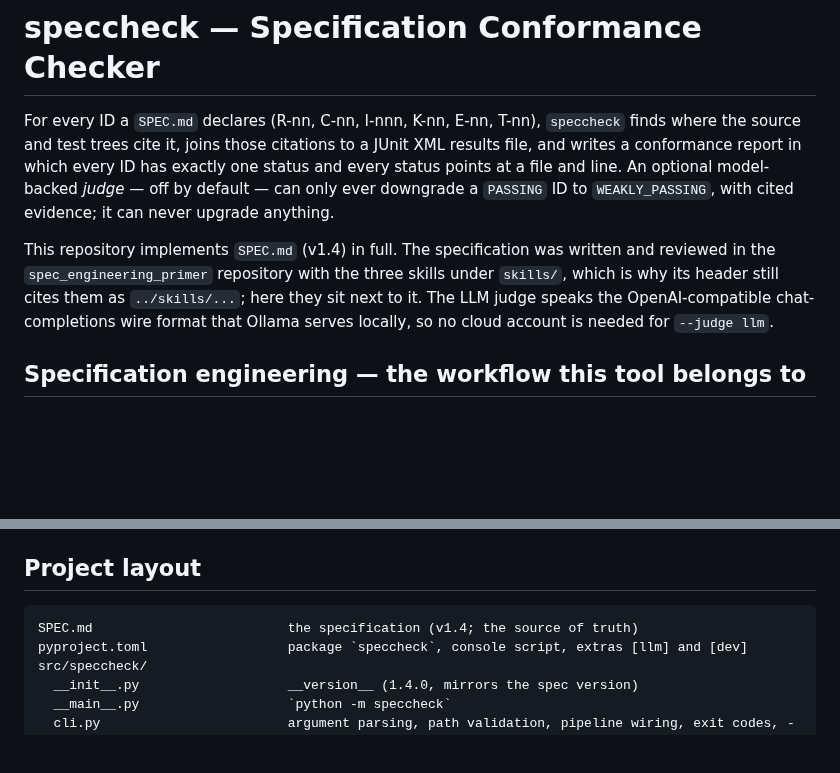
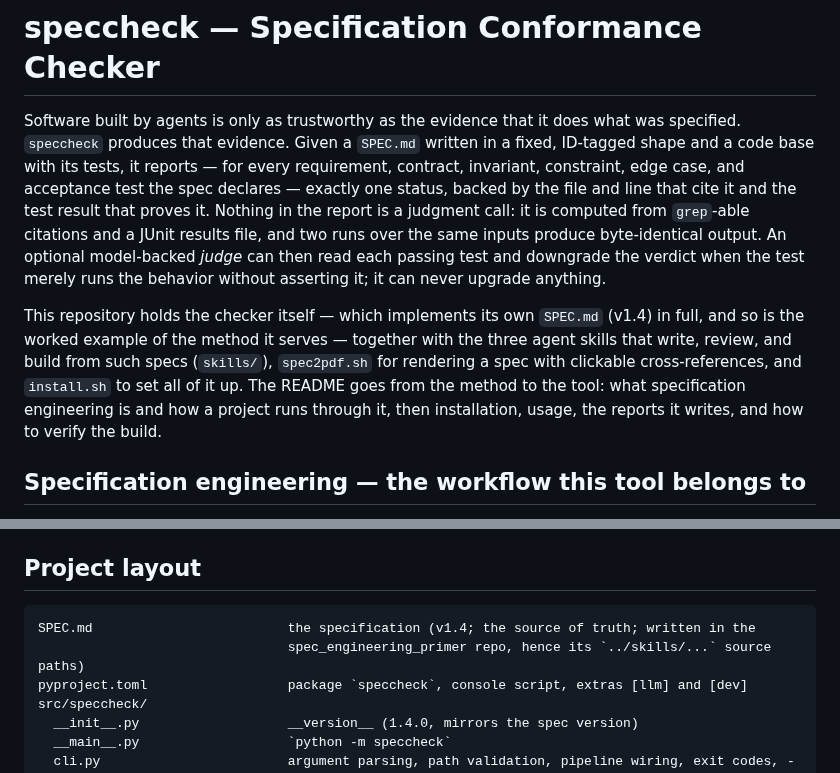
Before and after one commit to rioffe/speccheck, a Markdown page: README.md, 2 parts joined by grey strips. GitHub-like rendering; blank space fills up the shorter version.

Commit message:
docs(readme): opening goes idea → tool → repository contents; provenance note moves to the layout tree
Co-Authored-By: Claude Opus 5 <noreply@anthropic.com>
Claude-Session: https://claude.ai/code/session_01LyKMkzMGafdZ6UU3MQ4hFX

````diff
--- a/README.md
+++ b/README.md
@@ -1,16 +1,21 @@
 # speccheck — Specification Conformance Checker
 
-For every ID a `SPEC.md` declares (R-nn, C-nn, I-nnn, K-nn, E-nn, T-nn), `speccheck` finds where
-the source and test trees cite it, joins those citations to a JUnit XML results file, and writes a
-conformance report in which every ID has exactly one status and every status points at a file and
-line. An optional model-backed *judge* — off by default — can only ever downgrade a `PASSING` ID
-to `WEAKLY_PASSING`, with cited evidence; it can never upgrade anything.
+Software built by agents is only as trustworthy as the evidence that it does what was specified.
+`speccheck` produces that evidence. Given a `SPEC.md` written in a fixed, ID-tagged shape and a
+code base with its tests, it reports — for every requirement, contract, invariant, constraint,
+edge case, and acceptance test the spec declares — exactly one status, backed by the file and line
+that cite it and the test result that proves it. Nothing in the report is a judgment call: it is
+computed from `grep`-able citations and a JUnit results file, and two runs over the same inputs
+produce byte-identical output. An optional model-backed *judge* can then read each passing test
+and downgrade the verdict when the test merely runs the behavior without asserting it; it can
+never upgrade anything.
 
-This repository implements `SPEC.md` (v1.4) in full. The specification was written and reviewed
-in the `spec_engineering_primer` repository with the three skills under `skills/`, which is why
-its header still cites them as `../skills/...`; here they sit next to it.
-The LLM judge speaks the OpenAI-compatible chat-completions wire format that Ollama serves
-locally, so no cloud account is needed for `--judge llm`.
+This repository holds the checker itself — which implements its own `SPEC.md` (v1.4) in full, and
+so is the worked example of the method it serves — together with the three agent skills that
+write, review, and build from such specs (`skills/`), `spec2pdf.sh` for rendering a spec with
+clickable cross-references, and `install.sh` to set all of it up. The README goes from the method
+to the tool: what specification engineering is and how a project runs through it, then
+installation, usage, the reports it writes, and how to verify the build.
 
 ## Specification engineering — the workflow this tool belongs to
 
@@ -353,7 +358,8 @@ Diagnostics use Python `logging` (logger `speccheck`, one stderr handler, format
 ## Project layout
 
 ```text
-SPEC.md                         the specification (v1.4; the source of truth)
+SPEC.md                         the specification (v1.4; the source of truth; written in the
+                                spec_engineering_primer repo, hence its `../skills/...` source paths)
 pyproject.toml                  package `speccheck`, console script, extras [llm] and [dev]
 src/speccheck/
   __init__.py                   __version__ (1.4.0, mirrors the spec version)
````
